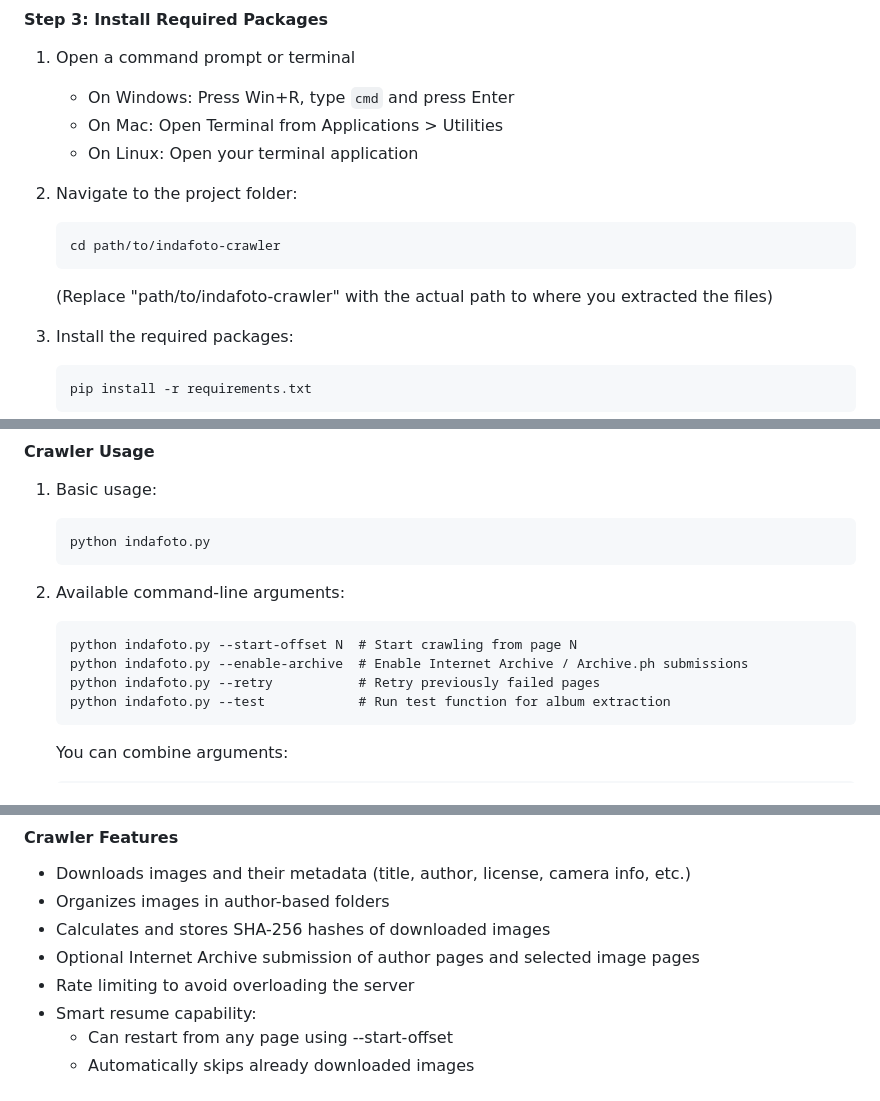
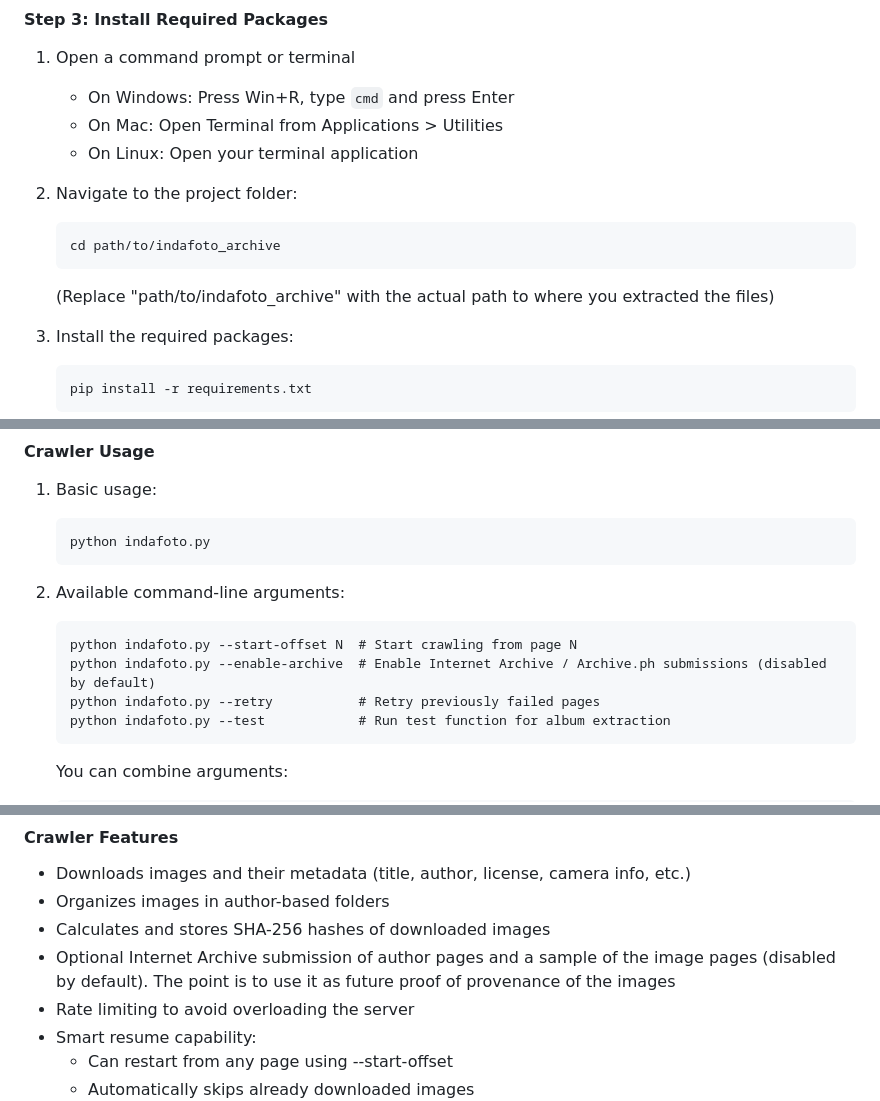
Before and after one commit to bdamokos/indafoto_archive, a Markdown page: readme.md, 3 parts joined by grey strips. Drawn GitHub-style.

````diff
--- a/readme.md
+++ b/readme.md
@@ -73,9 +73,9 @@ If you don't have Python installed:
 
 2. Navigate to the project folder:
    ```
-   cd path/to/indafoto-crawler
+   cd path/to/indafoto_archive
    ```
-   (Replace "path/to/indafoto-crawler" with the actual path to where you extracted the files)
+   (Replace "path/to/indafoto_archive" with the actual path to where you extracted the files)
 
 3. Install the required packages:
    ```
@@ -94,7 +94,7 @@ If you don't have Python installed:
 2. Available command-line arguments:
    ```
    python indafoto.py --start-offset N  # Start crawling from page N
-   python indafoto.py --enable-archive  # Enable Internet Archive / Archive.ph submissions
+   python indafoto.py --enable-archive  # Enable Internet Archive / Archive.ph submissions (disabled by default)
    python indafoto.py --retry           # Retry previously failed pages
    python indafoto.py --test            # Run test function for album extraction
    ```
@@ -123,7 +123,7 @@ If you don't have Python installed:
 - Downloads images and their metadata (title, author, license, camera info, etc.)
 - Organizes images in author-based folders
 - Calculates and stores SHA-256 hashes of downloaded images
-- Optional Internet Archive submission of author pages and selected image pages
+- Optional Internet Archive submission of author pages and a sample of the image pages (disabled by default). The point is to use it as future proof of provenance of the images
 - Rate limiting to avoid overloading the server
 - Smart resume capability:
   - Can restart from any page using --start-offset
````
Also changed, not shown: other parts of readme.md (+1 -1 lines).
